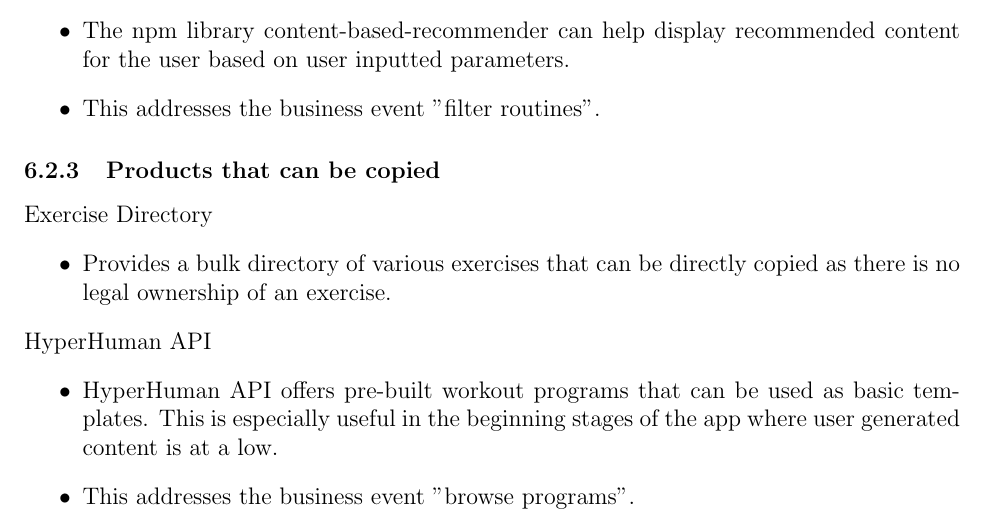
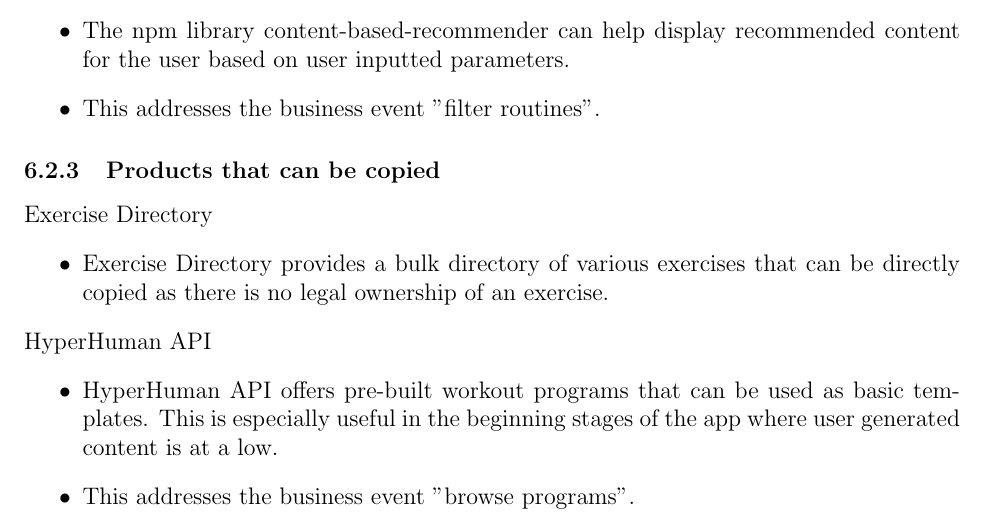
Before and after one commit to dimitritsampiras/olympian-mobile-app, a LaTeX document (docs/SRS/SRS.tex): part of page 22 of 28, cut so that both start at the same text. Compiled offline with pdfLaTeX.

Commit message:
Update docs/SRS/SRS.tex

```diff
--- a/docs/SRS/SRS.tex
+++ b/docs/SRS/SRS.tex
@@ -840,7 +840,7 @@ be covered in the Verification and Validation document.}
 
 				\noindent Exercise Directory
 				\begin{itemize}
-				\item Provides a bulk directory of various exercises that can be directly copied as there is no legal ownership of an exercise.
+				\item Exercise Directory provides a bulk directory of various exercises that can be directly copied as there is no legal ownership of an exercise.
 				\end{itemize}
 
 				\noindent HyperHuman API
```
